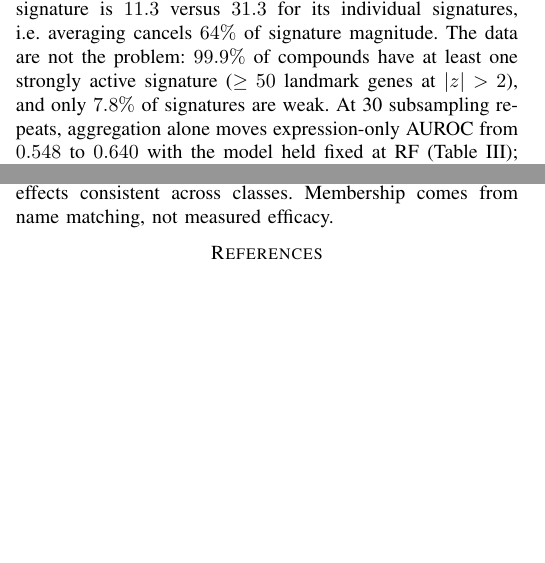
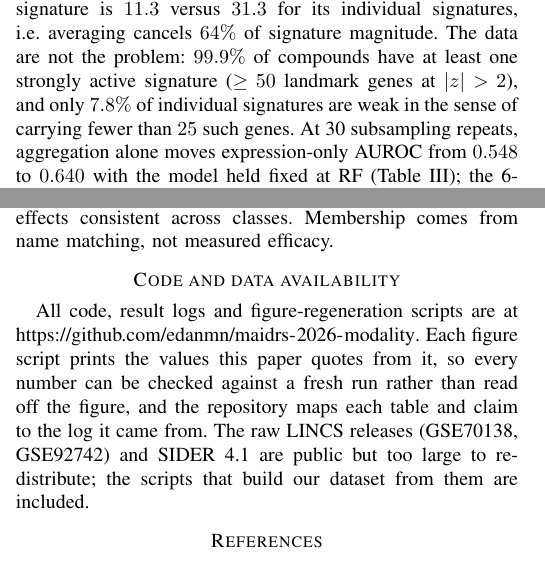
Before and after one commit to edanmn/maidrs-2026-modality, a LaTeX paper (paper/maidrs_main.tex): two parts of the columns of pages 3 and 6 of 7, joined at a grey line, cut so that both start at the same text, the shorter picture padded with empty space. Compiled offline with pdfLaTeX; a missing font is replaced by an installed copy or a similar font; a LaTeX package or settings file that is missing is left out.

Commit message:
Sync paper source and figures with the submitted build
Adds the code availability statement, pins the weak-signature threshold at 25
genes where the text had implied 50, and regenerates all three figures from the
new scripts.

Co-Authored-By: Claude Fable 5.1 <noreply@anthropic.com>
Claude-Session: https://claude.ai/code/session_01F6atRqUgHjYGPZqay8oL5Z

```diff
--- a/paper/maidrs_main.tex
+++ b/paper/maidrs_main.tex
@@ -295,7 +295,8 @@ an unremarkable default. It is also destructive: the median norm of a drug's
 averaged signature is $11.3$ versus $31.3$ for its individual signatures, i.e.\
 averaging cancels $64\%$ of signature magnitude. The data are not the problem:
 $99.9\%$ of compounds have at least one strongly active signature ($\ge 50$
-landmark genes at $|z| > 2$), and only $7.8\%$ of signatures are weak.
+landmark genes at $|z| > 2$), and only $7.8\%$ of individual signatures are weak
+in the sense of carrying fewer than $25$ such genes.
 At 30 subsampling repeats, aggregation alone moves expression-only AUROC from
 $0.548$ to $0.640$ with the model held fixed at RF (Table~\ref{tab:corners});
 the 6-repeat grid in Figure~\ref{fig:grid} puts the same shift at $0.525$ to
@@ -633,6 +634,16 @@ some prior work were unavailable, so the replication uses unfiltered signatures.
 power, mitigated by repeated subsampling and by effects consistent across
 classes. Membership comes from name matching, not measured efficacy.
 
+\section*{Code and data availability}
+
+All code, result logs and figure-regeneration scripts are at
+\url{https://github.com/edanmn/maidrs-2026-modality}. Each figure script prints
+the values this paper quotes from it, so every number can be checked against a
+fresh run rather than read off the figure, and the repository maps each table
+and claim to the log it came from. The raw LINCS releases (GSE70138, GSE92742)
+and SIDER 4.1 are public but too large to redistribute; the scripts that build
+our dataset from them are included.
+
 \begin{thebibliography}{9}
 \bibitem{finlayson2021} S. G. Finlayson, M. B. A. McDermott, A. V. Pickering, S. L. Lipnick, and I. S. Kohane, ``Cross-modal representation alignment of molecular structure and perturbation-induced transcriptional profiles,'' in \emph{Pacific Symposium on Biocomputing}, vol. 26, 2021, pp. 273--284.
 \bibitem{radford2021} A. Radford, J. W. Kim, C. Hallacy, A. Ramesh, G. Goh, S. Agarwal, G. Sastry, A. Askell, P. Mishkin, J. Clark, G. Krueger, and I. Sutskever, ``Learning transferable visual models from natural language supervision,'' in \emph{Proc. 38th Int. Conf. Machine Learning}, PMLR 139, 2021, pp. 8748--8763.
```
